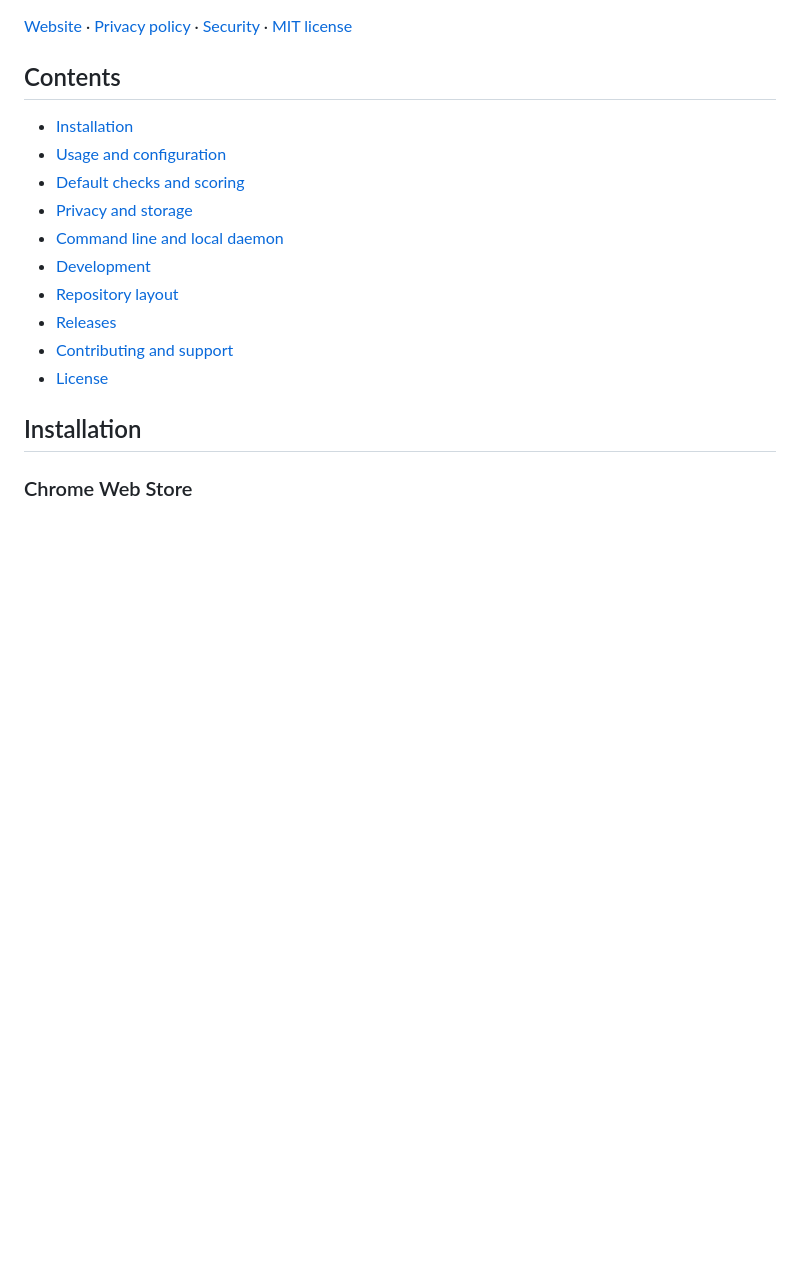
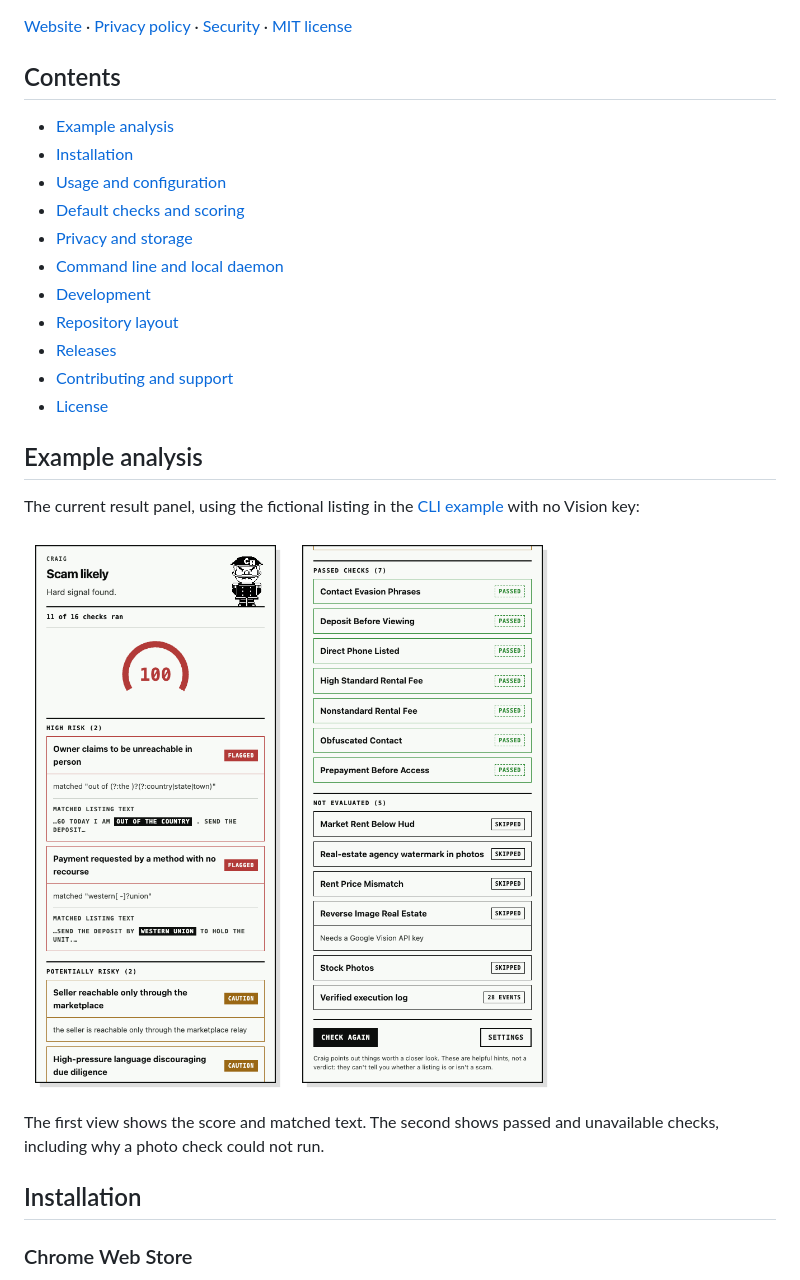
Before and after one commit to aidandevv/craig, a Markdown page: README.md, the part around the change. Rendered like a GitHub page; pictures changed too: .github/assets/analysis-coverage.png (added), .github/assets/analysis-overview.png (added); blank space fills up the shorter version.

Commit message:
docs(readme): add verified result panel screenshots

```diff
--- a/README.md
+++ b/README.md
@@ -14,6 +14,7 @@ no account or local server is required.
 
 ## Contents
 
+- [Example analysis](#example-analysis)
 - [Installation](#installation)
 - [Usage and configuration](#usage-and-configuration)
 - [Default checks and scoring](#default-checks-and-scoring)
@@ -24,6 +25,19 @@ no account or local server is required.
 - [Releases](#releases)
 - [Contributing and support](#contributing-and-support)
 - [License](#license)
+
+## Example analysis
+
+The current result panel, using the fictional listing in the
+[CLI example](#command-line-and-local-daemon) with no Vision key:
+
+<p>
+  <img src=".github/assets/analysis-overview.png" alt="Craig's result panel showing a score of 100, coverage of 11 of 16 checks, and highlighted text behind two high-risk findings." width="350" />
+  <img src=".github/assets/analysis-coverage.png" alt="The same panel scrolled to seven passed checks and five skipped checks, with a photo check explaining that it needs a Google Vision API key." width="350" />
+</p>
+
+The first view shows the score and matched text. The second shows passed and
+unavailable checks, including why a photo check could not run.
 
 ## Installation
 
```
